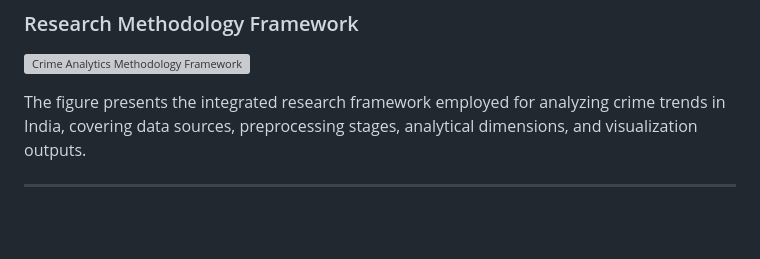
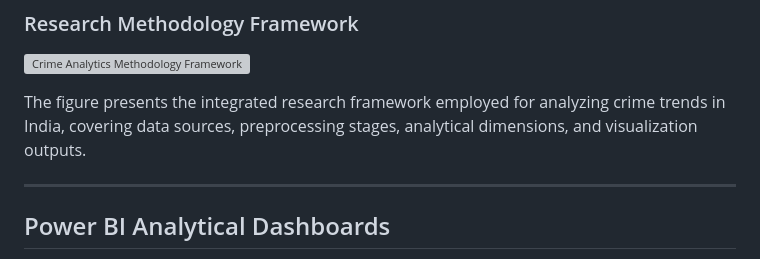
Before and after one commit to sgr-m/CRIME-IN-INDIA-2001-2025-COMPLETE-DATA-ANALYTICS, a Markdown page: README.md, the part around one of its changes. Rendered like a GitHub page; blank space fills up the shorter version; grey boxes are pictures that could not be loaded.

Commit message:
Add Power BI dashboards for crime analysis
Added Power BI analytical dashboards for crime analysis, including visualizations for various aspects of crime trends in India.

```diff
--- a/README.md
+++ b/README.md
@@ -42,4 +42,5 @@ The complete analytical workflow is illustrated in the research methodology fram
 The figure presents the integrated research framework employed for analyzing crime trends in India, covering data sources, preprocessing stages, analytical dimensions, and visualization outputs.
 
 ---
+## Power BI Analytical Dashboards
 
```
Also changed, not shown: other parts of README.md (+15 -0 lines).
